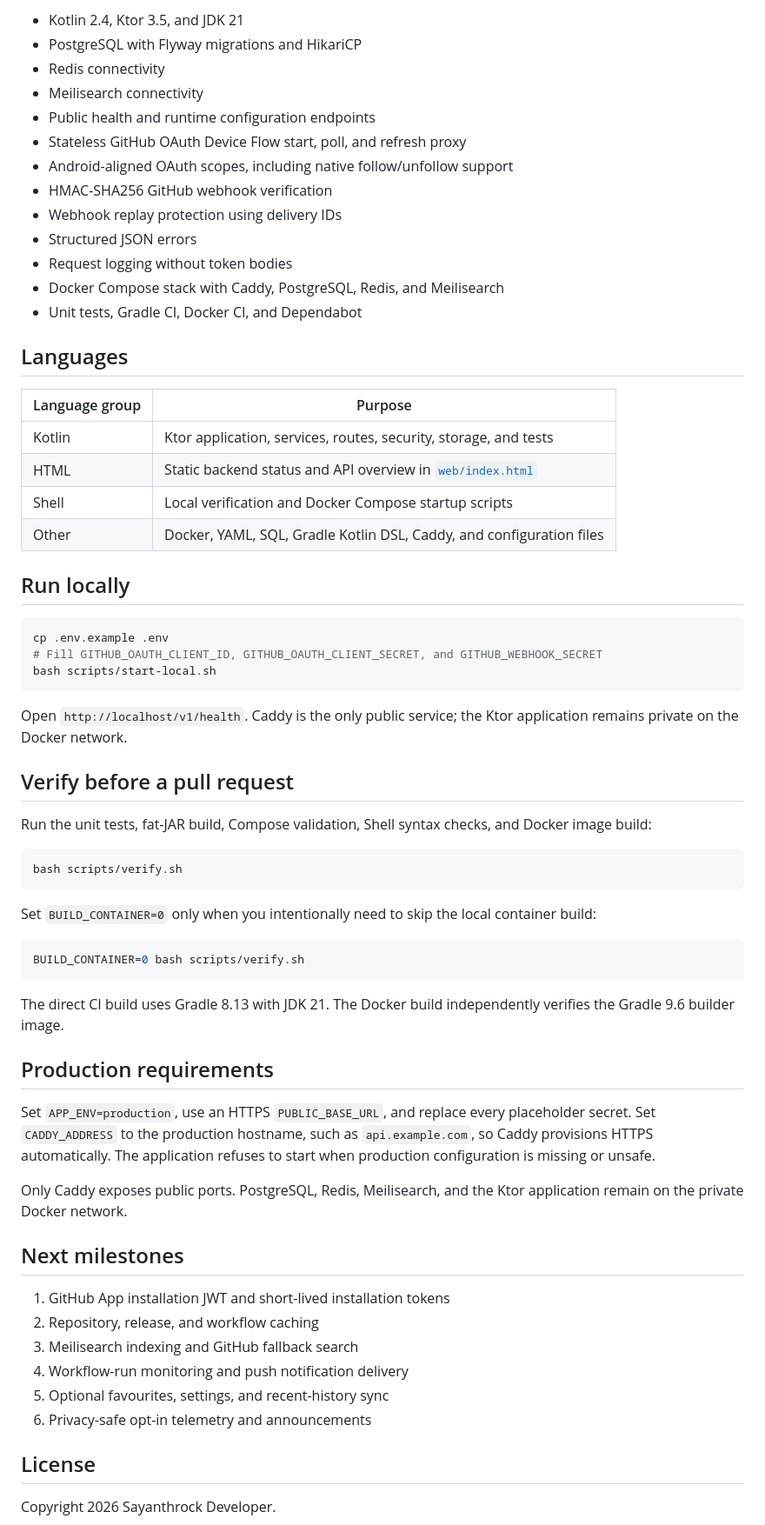
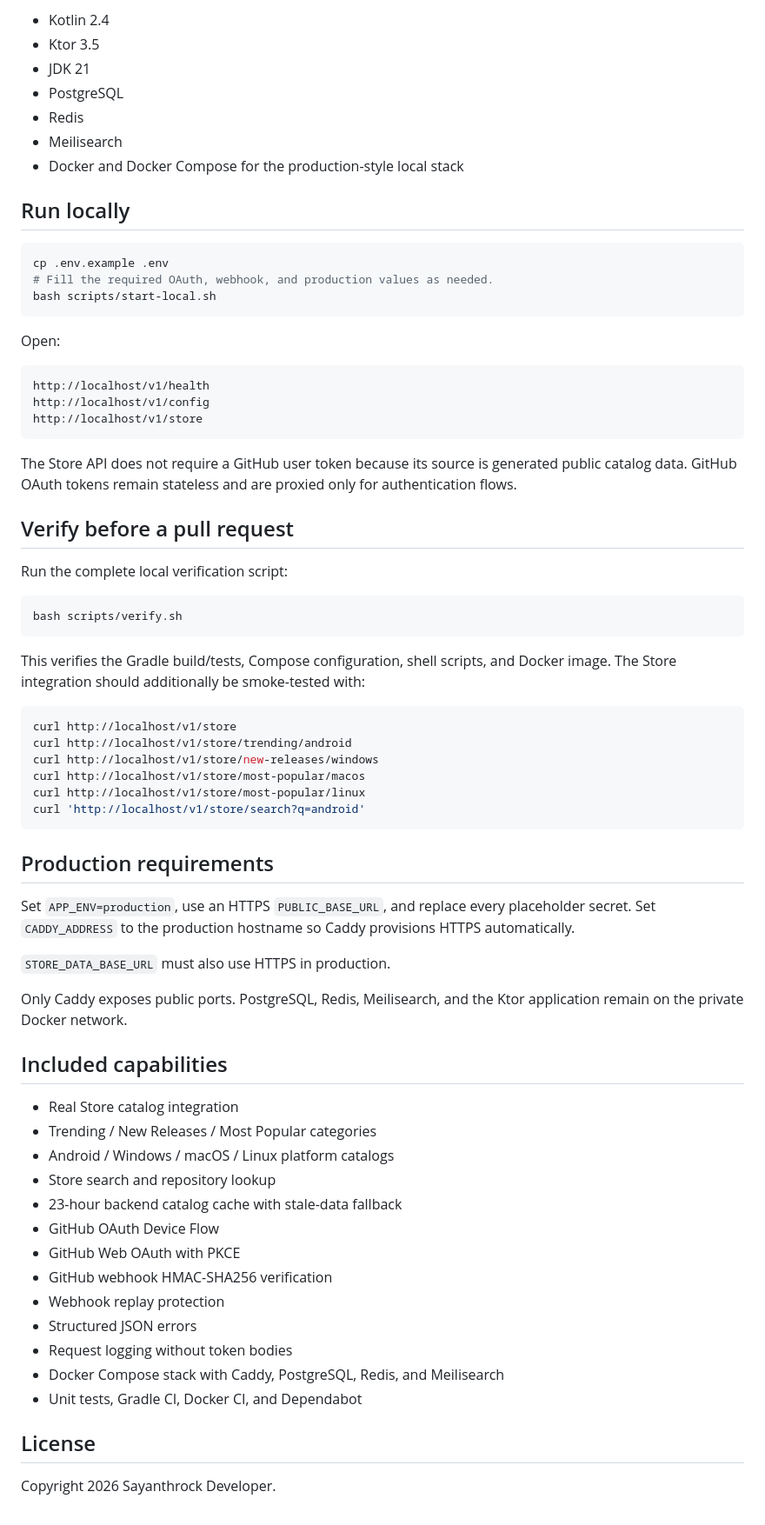
Before and after one commit to Sayanthrock-Developer/GitHub-Rock-Backend, a Markdown page: README.md, the part around one of its changes. Shown at 87% size. Drawn GitHub-style.

Commit message:
docs: document store backend data integration

````diff
--- a/README.md
+++ b/README.md
@@ -131,67 +166,72 @@ The Android app can also receive the endpoint at build time through `GITHUB_ROCK
 
-- Kotlin 2.4, Ktor 3.5, and JDK 21
-- PostgreSQL with Flyway migrations and HikariCP
-- Redis connectivity
-- Meilisearch connectivity
-- Public health and runtime configuration endpoints
-- Stateless GitHub OAuth Device Flow start, poll, and refresh proxy
-- Android-aligned OAuth scopes, including native follow/unfollow support
-- HMAC-SHA256 GitHub webhook verification
-- Webhook replay protection using delivery IDs
-- Structured JSON errors
-- Request logging without token bodies
-- Docker Compose stack with Caddy, PostgreSQL, Redis, and Meilisearch
-- Unit tests, Gradle CI, Docker CI, and Dependabot
-
-## Languages
-
-| Language group | Purpose |
-|---|---|
-| Kotlin | Ktor application, services, routes, security, storage, and tests |
-| HTML | Static backend status and API overview in [`web/index.html`](web/index.html) |
-| Shell | Local verification and Docker Compose startup scripts |
-| Other | Docker, YAML, SQL, Gradle Kotlin DSL, Caddy, and configuration files |
+- Kotlin 2.4
+- Ktor 3.5
+- JDK 21
+- PostgreSQL
+- Redis
+- Meilisearch
+- Docker and Docker Compose for the production-style local stack
 
 ## Run locally
 
 ```bash
 cp .env.example .env
-# Fill GITHUB_OAUTH_CLIENT_ID, GITHUB_OAUTH_CLIENT_SECRET, and GITHUB_WEBHOOK_SECRET
+# Fill the required OAuth, webhook, and production values as needed.
 bash scripts/start-local.sh
 ```
 
-Open `http://localhost/v1/health`. Caddy is the only public service; the Ktor application remains private on the Docker network.
+Open:
+
+```text
+http://localhost/v1/health
+http://localhost/v1/config
+http://localhost/v1/store
+```
+
+The Store API does not require a GitHub user token because its source is generated public catalog data. GitHub OAuth tokens remain stateless and are proxied only for authentication flows.
 
 ## Verify before a pull request
 
-Run the unit tests, fat-JAR build, Compose validation, Shell syntax checks, and Docker image build:
+Run the complete local verification script:
 
 ```bash
 bash scripts/verify.sh
 ```
 
-Set `BUILD_CONTAINER=0` only when you intentionally need to skip the local container build:
+This verifies the Gradle build/tests, Compose configuration, shell scripts, and Docker image. The Store integration should additionally be smoke-tested with:
 
 ```bash
-BUILD_CONTAINER=0 bash scripts/verify.sh
+curl http://localhost/v1/store
+curl http://localhost/v1/store/trending/android
+curl http://localhost/v1/store/new-releases/windows
+curl http://localhost/v1/store/most-popular/macos
+curl http://localhost/v1/store/most-popular/linux
+curl 'http://localhost/v1/store/search?q=android'
 ```
-
-The direct CI build uses Gradle 8.13 with JDK 21. The Docker build independently verifies the Gradle 9.6 builder image.
 
 ## Production requirements
 
-Set `APP_ENV=production`, use an HTTPS `PUBLIC_BASE_URL`, and replace every placeholder secret. Set `CADDY_ADDRESS` to the production hostname, such as `api.example.com`, so Caddy provisions HTTPS automatically. The application refuses to start when production configuration is missing or unsafe.
+Set `APP_ENV=production`, use an HTTPS `PUBLIC_BASE_URL`, and replace every placeholder secret. Set `CADDY_ADDRESS` to the production hostname so Caddy provisions HTTPS automatically.
+
+`STORE_DATA_BASE_URL` must also use HTTPS in production.
 
 Only Caddy exposes public ports. PostgreSQL, Redis, Meilisearch, and the Ktor application remain on the private Docker network.
 
-## Next milestones
+## Included capabilities
 
-1. GitHub App installation JWT and short-lived installation tokens
-2. Repository, release, and workflow caching
-3. Meilisearch indexing and GitHub fallback search
-4. Workflow-run monitoring and push notification delivery
-5. Optional favourites, settings, and recent-history sync
-6. Privacy-safe opt-in telemetry and announcements
+- Real Store catalog integration
+- Trending / New Releases / Most Popular categories
+- Android / Windows / macOS / Linux platform catalogs
+- Store search and repository lookup
+- 23-hour backend catalog cache with stale-data fallback
+- GitHub OAuth Device Flow
+- GitHub Web OAuth with PKCE
+- GitHub webhook HMAC-SHA256 verification
+- Webhook replay protection
+- Structured JSON errors
+- Request logging without token bodies
+- Docker Compose stack with Caddy, PostgreSQL, Redis, and Meilisearch
+- Unit tests, Gradle CI, Docker CI, and Dependabot
 
 ## License
 
````
Also changed, not shown: other parts of README.md (+116 -81 lines).
